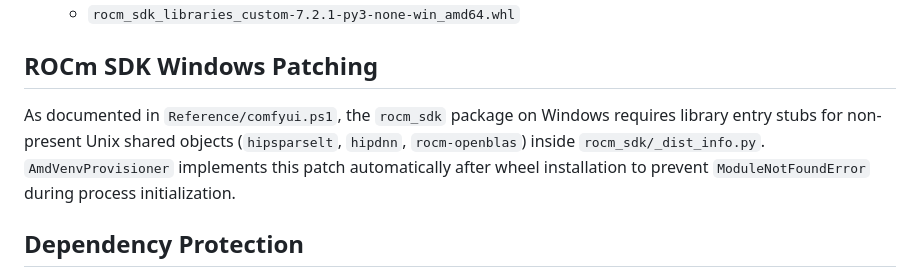
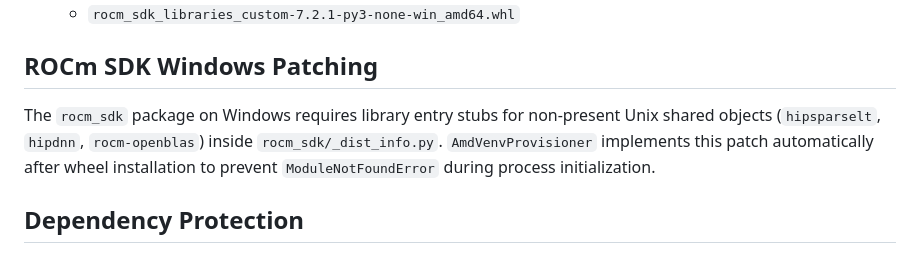
Before and after one commit to zombiehausAI/LoRAMancer, a Markdown page: docs/AMD_ROCM_SETUP.md, the part around the change. GitHub-like rendering.

Commit message:
docs: remove Reference/comfyui.ps1 reference from AMD_ROCM_SETUP.md

```diff
--- a/docs/AMD_ROCM_SETUP.md
+++ b/docs/AMD_ROCM_SETUP.md
@@ -42,7 +42,7 @@ When not overridden, LoRAMancer defaults to:
 
 ## ROCm SDK Windows Patching
 
-As documented in `Reference/comfyui.ps1`, the `rocm_sdk` package on Windows requires library entry stubs for non-present Unix shared objects (`hipsparselt`, `hipdnn`, `rocm-openblas`) inside `rocm_sdk/_dist_info.py`. `AmdVenvProvisioner` implements this patch automatically after wheel installation to prevent `ModuleNotFoundError` during process initialization.
+The `rocm_sdk` package on Windows requires library entry stubs for non-present Unix shared objects (`hipsparselt`, `hipdnn`, `rocm-openblas`) inside `rocm_sdk/_dist_info.py`. `AmdVenvProvisioner` implements this patch automatically after wheel installation to prevent `ModuleNotFoundError` during process initialization.
 
 ## Dependency Protection
 
```
